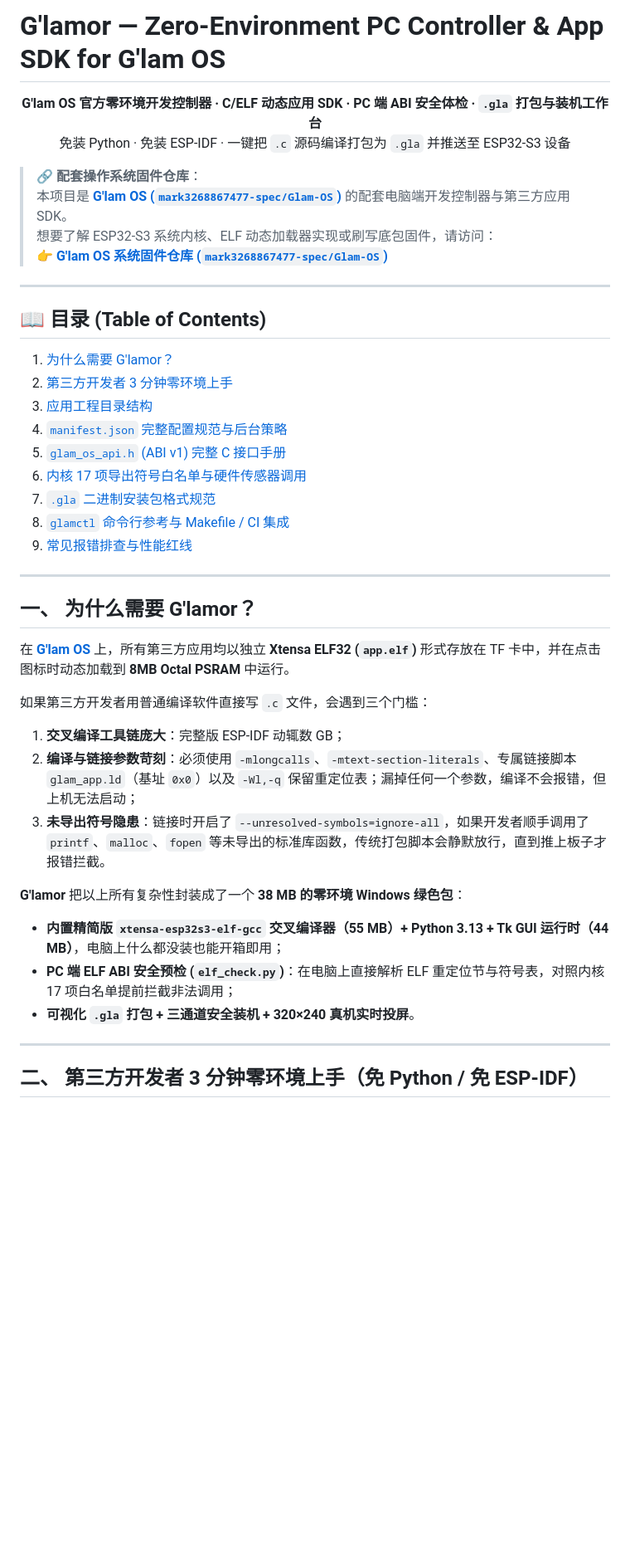
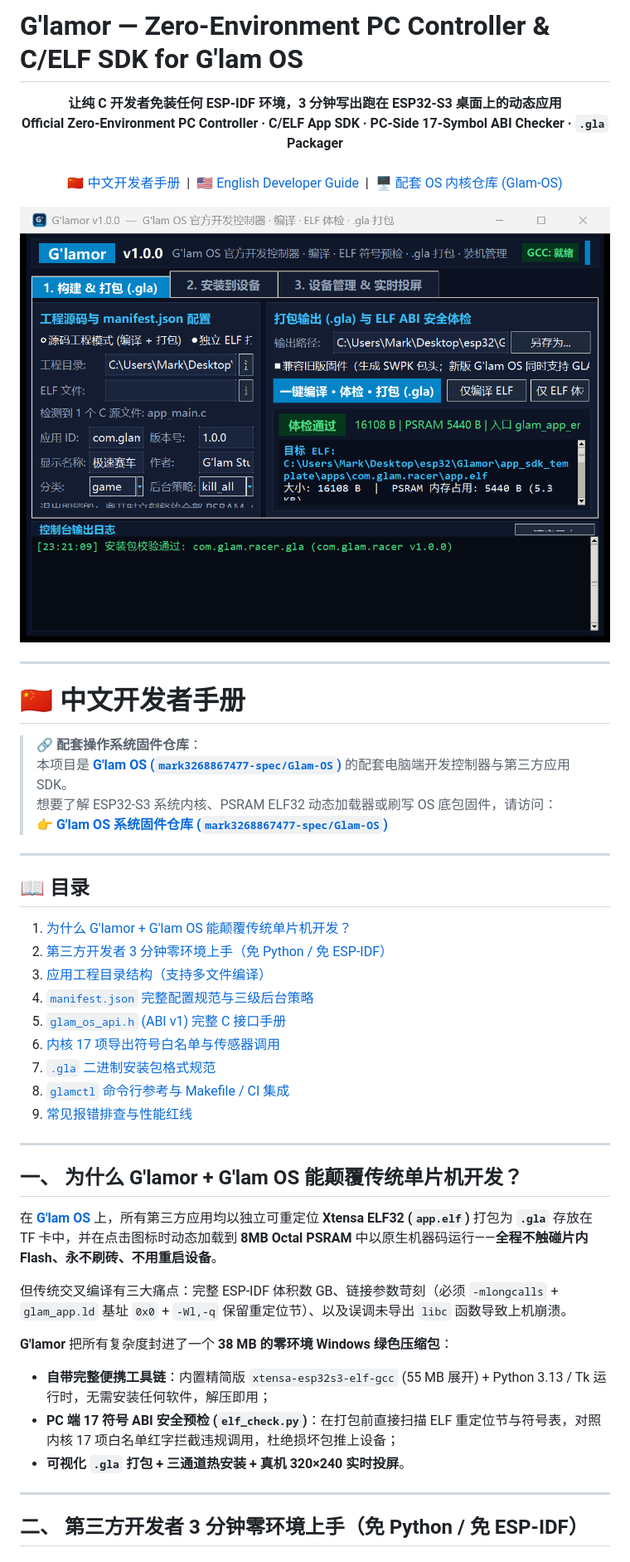
Before and after one commit to mark3268867477-spec/Glamor, a Markdown page: README.md, the part around one of its changes. Shown at 83% size. Drawn GitHub-style; pictures changed too: docs/images/glamor_workbench.png (added); blank space fills up the shorter version.

Commit message:
Add G'lamor workbench screenshot & bilingual CN/EN developer docs

```diff
--- a/README.md
+++ b/README.md
@@ -1,44 +1,52 @@
-# G'lamor — Zero-Environment PC Controller & App SDK for G'lam OS
+# G'lamor — Zero-Environment PC Controller & C/ELF SDK for G'lam OS
 
 <p align="center">
-  <b>G'lam OS 官方零环境开发控制器 · C/ELF 动态应用 SDK · PC 端 ABI 安全体检 · <code>.gla</code> 打包与装机工作台</b><br>
-  免装 Python · 免装 ESP-IDF · 一键把 <code>.c</code> 源码编译打包为 <code>.gla</code> 并推送至 ESP32-S3 设备
+  <b>让纯 C 开发者免装任何 ESP-IDF 环境，3 分钟写出跑在 ESP32-S3 桌面上的动态应用</b><br>
+  <b>Official Zero-Environment PC Controller · C/ELF App SDK · PC-Side 17-Symbol ABI Checker · <code>.gla</code> Packager</b><br><br>
+  <a href="#中文开发者手册">🇨🇳 中文开发者手册</a> &nbsp;|&nbsp; <a href="#english-developer-guide">🇺🇸 English Developer Guide</a> &nbsp;|&nbsp;
+  <a href="https://github.com/mark3268867477-spec/Glam-OS">🖥️ 配套 OS 内核仓库 (Glam-OS)</a>
 </p>
+
+<p align="center">
+  <img src="docs/images/glamor_workbench.png" alt="G'lamor v1.0.0 Workbench" width="760">
+</p>
+
+---
+
+<a id="中文开发者手册"></a>
+# 🇨🇳 中文开发者手册
 
 > 🔗 **配套操作系统固件仓库**：
 > 本项目是 **[G'lam OS (`mark3268867477-spec/Glam-OS`)](https://github.com/mark3268867477-spec/Glam-OS)** 的配套电脑端开发控制器与第三方应用 SDK。
-> 想要了解 ESP32-S3 系统内核、ELF 动态加载器实现或刷写底包固件，请访问：
+> 想要了解 ESP32-S3 系统内核、PSRAM ELF32 动态加载器或刷写 OS 底包固件，请访问：
 > 👉 **[G'lam OS 系统固件仓库 (`mark3268867477-spec/Glam-OS`)](https://github.com/mark3268867477-spec/Glam-OS)**
 
 ---
 
-## 📖 目录 (Table of Contents)
+## 📖 目录
 
-1. [为什么需要 G'lamor？](#一-为什么需要-glamor)
-2. [第三方开发者 3 分钟零环境上手](#二-第三方开发者-3-分钟零环境上手免-python--免-esp-idf)
-3. [应用工程目录结构](#三-应用工程目录结构支持多文件编译)
-4. [`manifest.json` 完整配置规范与后台策略](#四-manifestjson-完整配置规范与后台策略)
+1. [为什么 G'lamor + G'lam OS 能颠覆传统单片机开发？](#一-为什么-glamor--glam-os-能颠覆传统单片机开发)
+2. [第三方开发者 3 分钟零环境上手（免 Python / 免 ESP-IDF）](#二-第三方开发者-3-分钟零环境上手免-python--免-esp-idf)
+3. [应用工程目录结构（支持多文件编译）](#三-应用工程目录结构支持多文件编译)
+4. [`manifest.json` 完整配置规范与三级后台策略](#四-manifestjson-完整配置规范与三级后台策略)
 5. [`glam_os_api.h` (ABI v1) 完整 C 接口手册](#五-glam_os_apih-abi-v1-完整-c-接口手册)
-6. [内核 17 项导出符号白名单与硬件传感器调用](#六-内核-17-项导出符号白名单与硬件传感器调用)
+6. [内核 17 项导出符号白名单与传感器调用](#六-内核-17-项导出符号白名单与传感器调用)
 7. [`.gla` 二进制安装包格式规范](#七-gla-二进制安装包格式规范)
 8. [`glamctl` 命令行参考与 Makefile / CI 集成](#八-glamctl-命令行参考与-makefile--ci-集成)
 9. [常见报错排查与性能红线](#九-常见报错排查与性能红线)
 
 ---
 
-## 一、 为什么需要 G'lamor？
+## 一、 为什么 G'lamor + G'lam OS 能颠覆传统单片机开发？
 
-在 **[G'lam OS](https://github.com/mark3268867477-spec/Glam-OS)** 上，所有第三方应用均以独立 **Xtensa ELF32 (`app.elf`)** 形式存放在 TF 卡中，并在点击图标时动态加载到 **8MB Octal PSRAM** 中运行。
+在 **[G'lam OS](https://github.com/mark3268867477-spec/Glam-OS)** 上，所有第三方应用均以独立可重定位 **Xtensa ELF32 (`app.elf`)** 打包为 **`.gla`** 存放在 TF 卡中，并在点击图标时动态加载到 **8MB Octal PSRAM** 中以原生机器码运行——**全程不触碰片内 Flash、永不刷砖、不用重启设备**。
 
-如果第三方开发者用普通编译软件直接写 `.c` 文件，会遇到三个门槛：
-1. **交叉编译工具链庞大**：完整版 ESP-IDF 动辄数 GB；
-2. **编译与链接参数苛刻**：必须使用 `-mlongcalls`、`-mtext-section-literals`、专属链接脚本 `glam_app.ld`（基址 `0x0`）以及 `-Wl,-q` 保留重定位表；漏掉任何一个参数，编译不会报错，但上机无法启动；
-3. **未导出符号隐患**：链接时开启了 `--unresolved-symbols=ignore-all`，如果开发者顺手调用了 `printf`、`malloc`、`fopen` 等未导出的标准库函数，传统打包脚本会静默放行，直到推上板子才报错拦截。
+但传统交叉编译有三大痛点：完整 ESP-IDF 体积数 GB、链接参数苛刻（必须 `-mlongcalls` + `glam_app.ld` 基址 `0x0` + `-Wl,-q` 保留重定位节）、以及误调未导出 `libc` 函数导致上机崩溃。
 
-**G'lamor** 把以上所有复杂性封装成了一个 **38 MB 的零环境 Windows 绿色包**：
-* **内置精简版 `xtensa-esp32s3-elf-gcc` 交叉编译器（55 MB）+ Python 3.13 + Tk GUI 运行时（44 MB）**，电脑上什么都没装也能开箱即用；
-* **PC 端 ELF ABI 安全预检 (`elf_check.py`)**：在电脑上直接解析 ELF 重定位节与符号表，对照内核 17 项白名单提前拦截非法调用；
-* **可视化 `.gla` 打包 + 三通道安全装机 + 320×240 真机实时投屏**。
+**G'lamor** 把所有复杂度封进了一个 **38 MB 的零环境 Windows 绿色压缩包**：
+* **自带完整便携工具链**：内置精简版 `xtensa-esp32s3-elf-gcc` (55 MB 展开) + Python 3.13 / Tk 运行时，无需安装任何软件，解压即用；
+* **PC 端 17 符号 ABI 安全预检 (`elf_check.py`)**：在打包前直接扫描 ELF 重定位节与符号表，对照内核 17 项白名单红字拦截违规调用，杜绝损坏包推上设备；
+* **可视化 `.gla` 打包 + 三通道热安装 + 真机 320×240 实时投屏**。
 
 ---
 
```
Also changed, not shown: other parts of README.md (+177 -236 lines).
